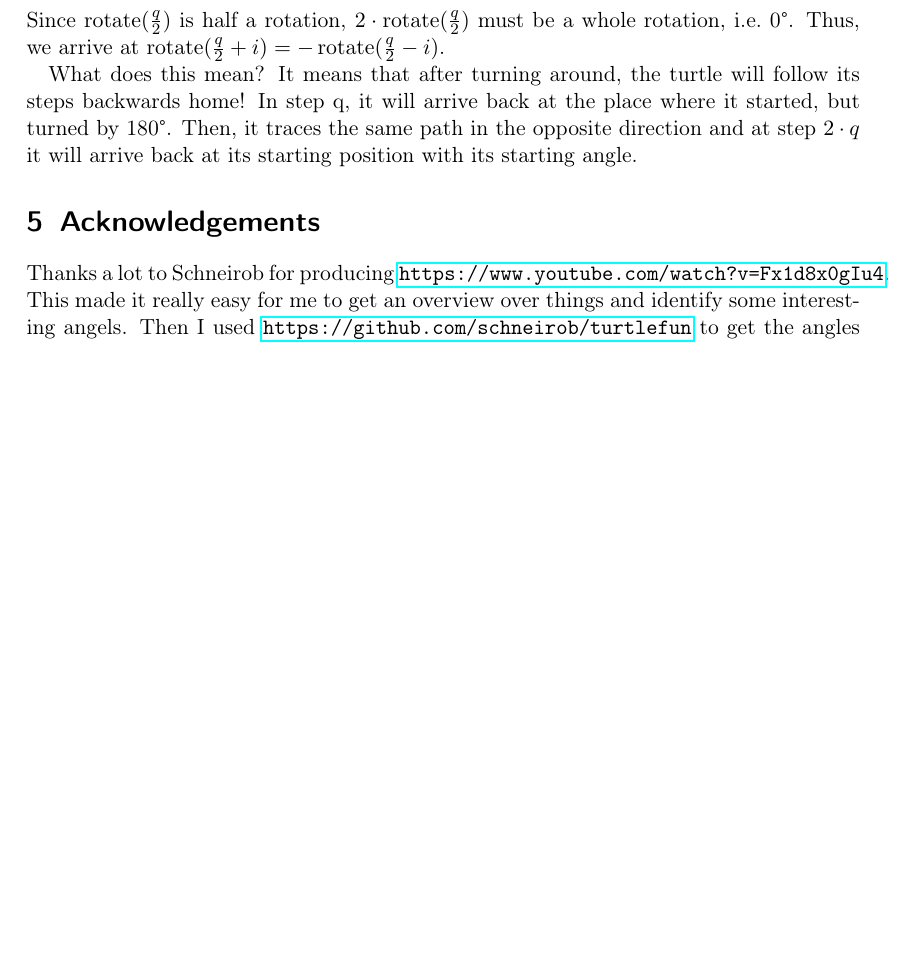
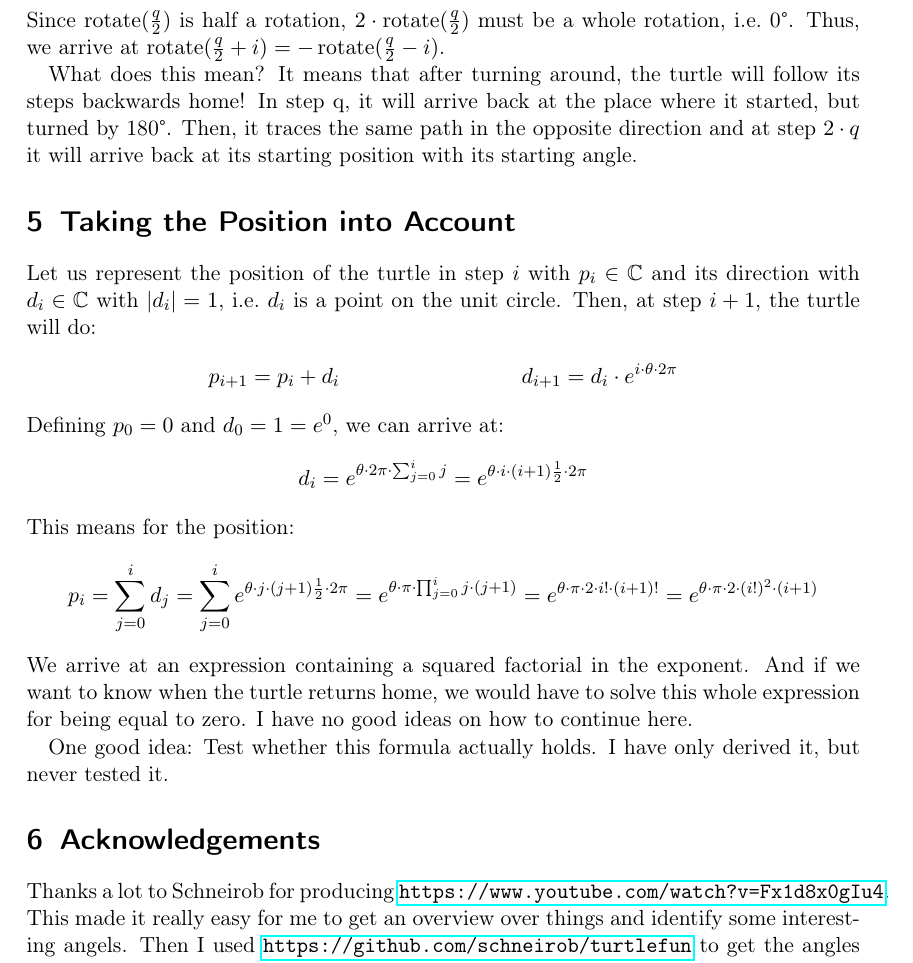
Before and after one commit to psychon/turtlefun, a LaTeX document (math.tex): part of page 3 of 3, cut so that both start at the same text, the shorter picture padded with empty space. Compiled offline with pdfLaTeX.

Commit message:
Explicit formula for the position
Signed-off-by: Uli Schlachter <psychon@znc.in>

```diff
--- a/math.tex
+++ b/math.tex
@@ -104,6 +104,33 @@ What does this mean? It means that after turning around, the turtle will follow
 q, it will arrive back at the place where it started, but turned by 180°. Then, it traces the same path in the opposite
 direction and at step \(2\cdot q\) it will arrive back at its starting position with its starting angle.
 
+\section{Taking the Position into Account}
+Let us represent the position of the turtle in step \(i\) with \(p_i\in\mathbb{C}\) and its direction with
+\(d_i\in\mathbb{C}\) with \(|d_i|=1\), i.e.\ \(d_i\) is a point on the unit circle. Then, at step \(i+1\), the turtle
+will do:
+\begin{align*}
+p_{i+1} &= p_i + d_i &
+d_{i+1} &= d_i \cdot e^{i\cdot \theta\cdot 2\pi}
+\end{align*}
+Defining \(p_0=0\) and \(d_0=1=e^0\), we can arrive at:
+\[
+d_i = e^{\theta\cdot 2\pi\cdot \sum_{j=0}^i j}
+= e^{\theta\cdot i\cdot(i+1)\frac{1}{2}\cdot 2\pi}
+\]
+This means for the position:
+\[
+p_i = \sum_{j=0}^i d_j
+= \sum_{j=0}^i e^{\theta\cdot j\cdot(j+1)\frac{1}{2}\cdot 2\pi}
+= e^{\theta\cdot \pi\cdot\prod_{j=0}^i j\cdot (j+1) }
+= e^{\theta\cdot \pi\cdot 2\cdot i! \cdot (i+1)! }
+= e^{\theta\cdot \pi\cdot 2\cdot (i!)^2 \cdot (i+1) }
+\]
+We arrive at an expression containing a squared factorial in the exponent. And if we want to know when the turtle
+returns home, we would have to solve this whole expression for being equal to zero. I have no good ideas on how to
+continue here.
+
+One good idea: Test whether this formula actually holds. I have only derived it, but never tested it.
+
 \section{Acknowledgements}
 Thanks a lot to Schneirob for producing \url{https://www.youtube.com/watch?v=Fx1d8x0gIu4}. This made it really easy for
 me to get an overview over things and identify some interesting angels. Then I used
```
